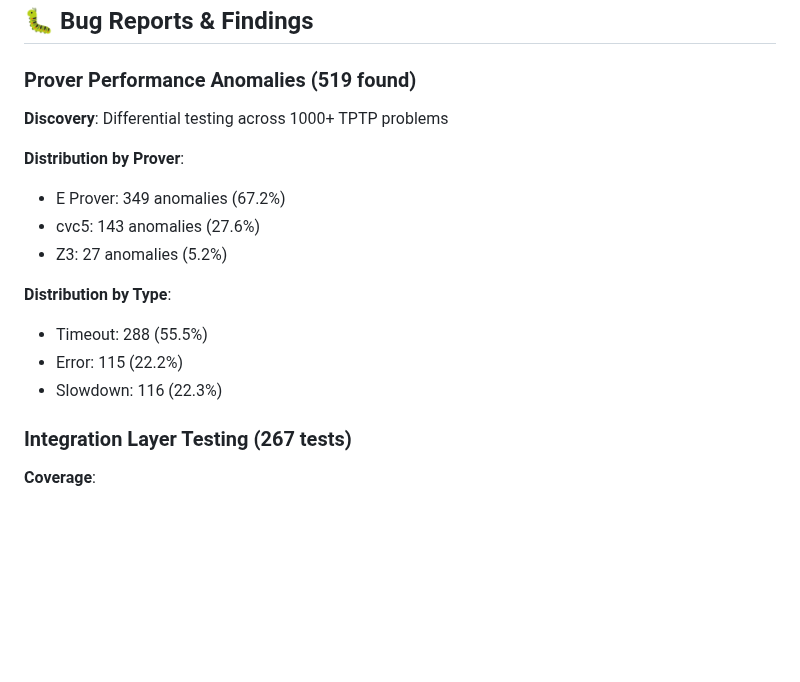
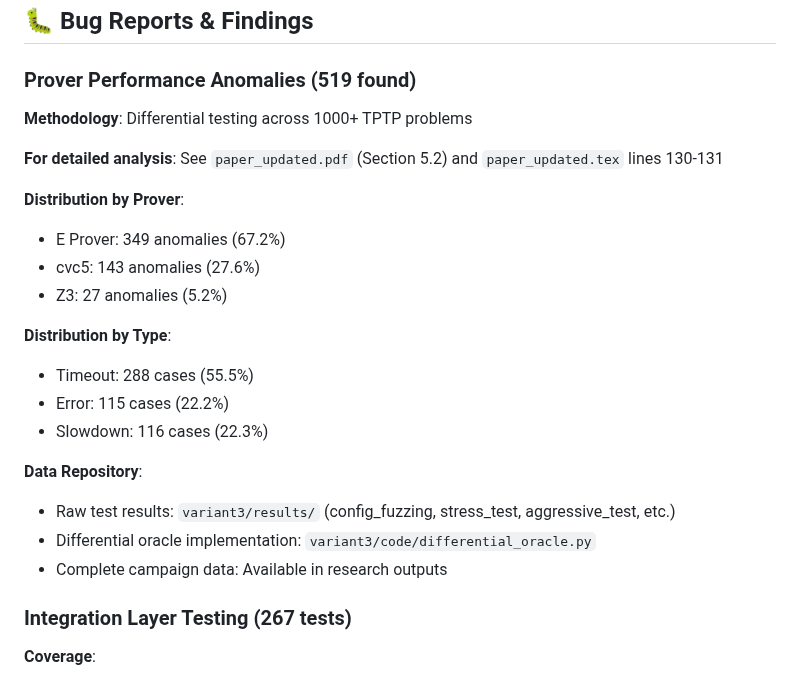
Before and after one commit to QilanLin/KEP, a Markdown page: README.md, the part around the change. Drawn GitHub-style; blank space fills up the shorter version.

Commit message:
Add detailed references to prover bug reports and research outputs
- Link to paper_updated.pdf for comprehensive analysis
- Direct to paper_updated.tex for methodology details
- Reference variant3/results/ for raw test data
- Point to differential_oracle.py for implementation

```diff
--- a/README.md
+++ b/README.md
@@ -280,7 +280,9 @@ KEP AWS/
 
 ### Prover Performance Anomalies (519 found)
 
-**Discovery**: Differential testing across 1000+ TPTP problems
+**Methodology**: Differential testing across 1000+ TPTP problems
+
+**For detailed analysis**: See `paper_updated.pdf` (Section 5.2) and `paper_updated.tex` lines 130-131
 
 **Distribution by Prover**:
 - E Prover: 349 anomalies (67.2%)
@@ -288,9 +290,14 @@ KEP AWS/
 - Z3: 27 anomalies (5.2%)
 
 **Distribution by Type**:
-- Timeout: 288 (55.5%)
-- Error: 115 (22.2%)
-- Slowdown: 116 (22.3%)
+- Timeout: 288 cases (55.5%)
+- Error: 115 cases (22.2%)
+- Slowdown: 116 cases (22.3%)
+
+**Data Repository**:
+- Raw test results: `variant3/results/` (config_fuzzing, stress_test, aggressive_test, etc.)
+- Differential oracle implementation: `variant3/code/differential_oracle.py`
+- Complete campaign data: Available in research outputs
 
 ### Integration Layer Testing (267 tests)
 
```
